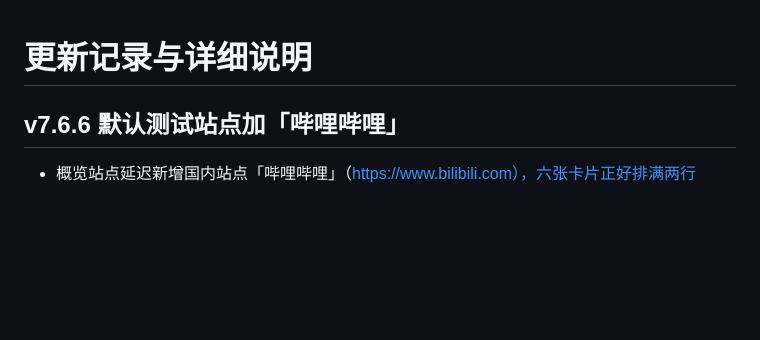
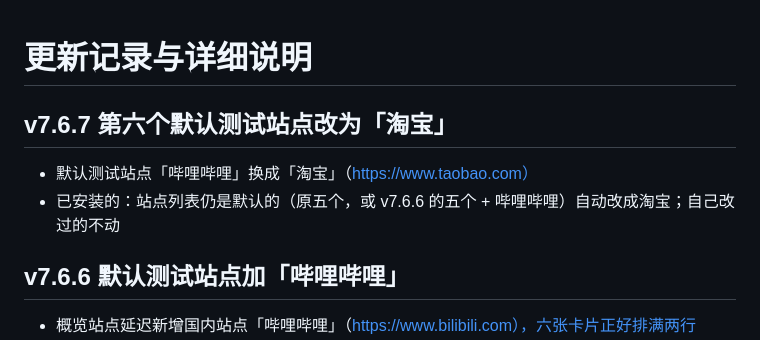
Before and after one commit to Skycnhe/Shunt, a Markdown page: CHANGELOG.md, the part around the change. GitHub-like rendering; blank space fills up the shorter version.

Commit message:
v7.6.7 默认测试站点改为淘宝 (CHANGELOG.md) [skip ci]

```diff
--- a/CHANGELOG.md
+++ b/CHANGELOG.md
@@ -1,4 +1,8 @@
 # 更新记录与详细说明
+
+## v7.6.7 第六个默认测试站点改为「淘宝」
+- 默认测试站点「哔哩哔哩」换成「淘宝」（https://www.taobao.com）
+- 已安装的：站点列表仍是默认的（原五个，或 v7.6.6 的五个 + 哔哩哔哩）自动改成淘宝；自己改过的不动
 
 ## v7.6.6 默认测试站点加「哔哩哔哩」
 - 概览站点延迟新增国内站点「哔哩哔哩」（https://www.bilibili.com），六张卡片正好排满两行
```
